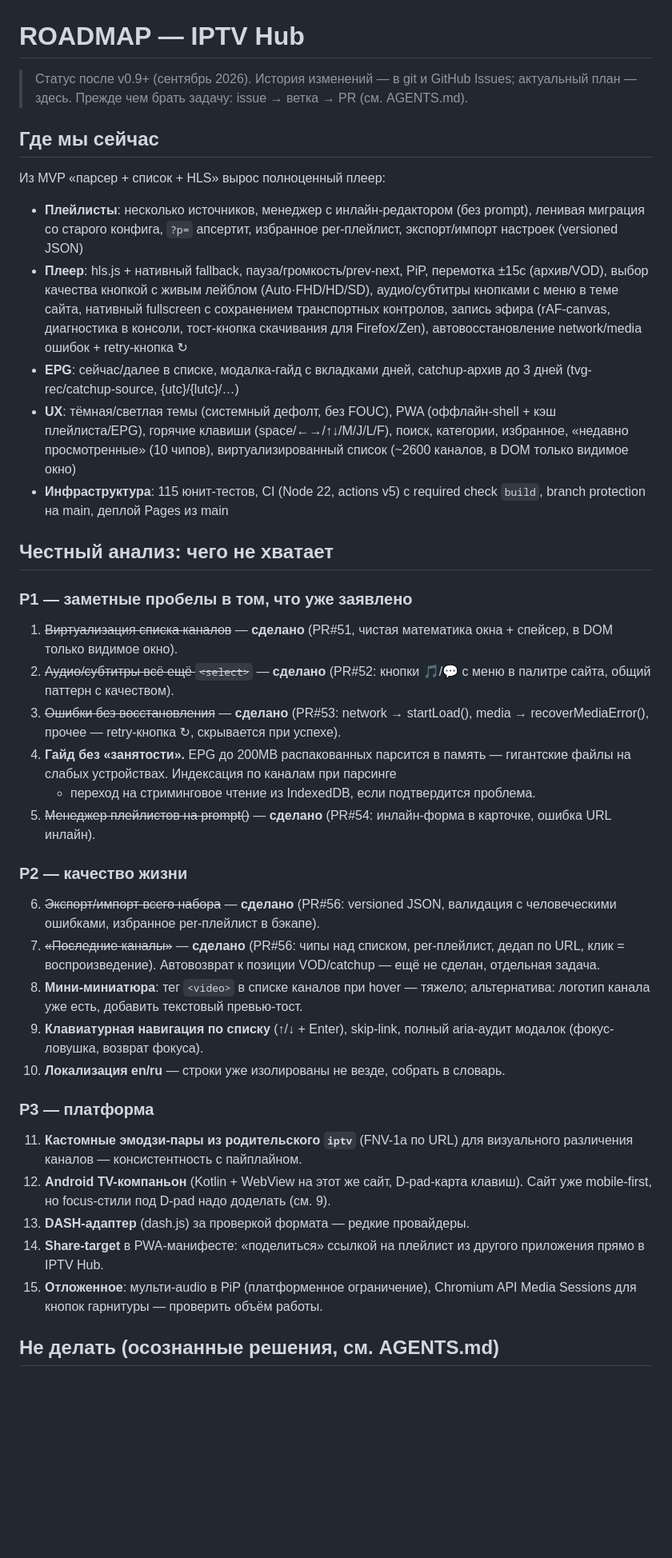
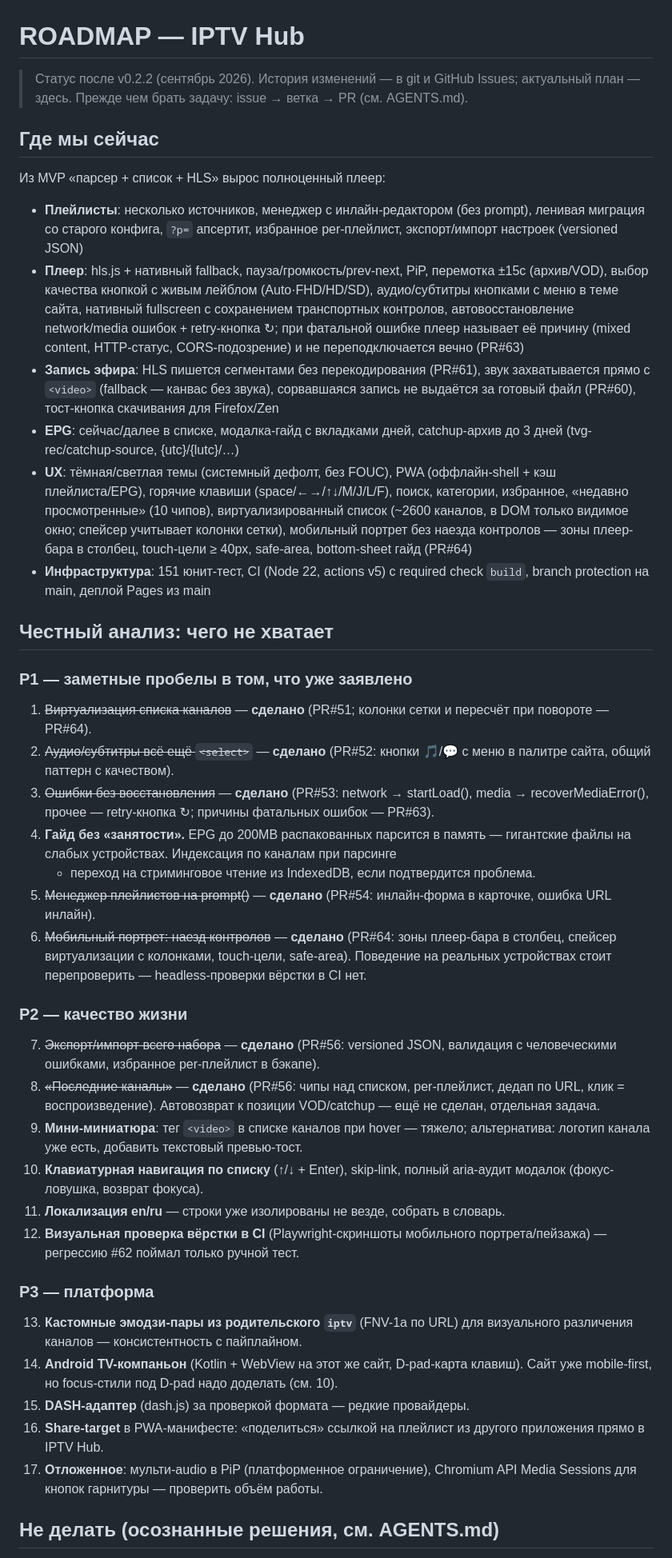
Before and after one commit to ozyab09/iptv-hub, a Markdown page: ROADMAP.md, the part around one of its changes. Shown at 80% size. Drawn GitHub-style; blank space fills up the shorter version.

Commit message:
docs: ROADMAP актуализирован — запись сегментами, мобильный фикс, причины ошибок
Отражены PR #60-#64: сегментная запись эфира, честные ошибки плеера,
портретная раскладка без наезда контролов, колонки виртуальной сетки,
151 тест. Убраны выполненные пункты из бэклога, добавлены новые пробелы
(визуальная проверка вёрстки в CI). Закрывает долг #37.

Closes #37

🤖 Generated with Codebuff
Co-Authored-By: Codebuff <noreply@codebuff.com>

```diff
--- a/ROADMAP.md
+++ b/ROADMAP.md
@@ -1,6 +1,6 @@
 # ROADMAP — IPTV Hub
 
-> Статус после v0.9+ (сентябрь 2026). История изменений — в git и GitHub Issues;
+> Статус после v0.2.2 (сентябрь 2026). История изменений — в git и GitHub Issues;
 > актуальный план — здесь. Прежде чем брать задачу: issue → ветка → PR (см. AGENTS.md).
 
 ## Где мы сейчас
@@ -13,57 +13,71 @@
 - **Плеер**: hls.js + нативный fallback, пауза/громкость/prev-next,
   PiP, перемотка ±15с (архив/VOD), выбор качества кнопкой с живым лейблом
   (Auto·FHD/HD/SD), аудио/субтитры кнопками с меню в теме сайта,
-  нативный fullscreen с сохранением транспортных контролов, запись эфира
-  (rAF-canvas, диагностика в консоли, тост-кнопка скачивания для Firefox/Zen),
-  автовосстановление network/media ошибок + retry-кнопка ↻
+  нативный fullscreen с сохранением транспортных контролов,
+  автовосстановление network/media ошибок + retry-кнопка ↻; при фатальной
+  ошибке плеер называет её причину (mixed content, HTTP-статус, CORS-подозрение)
+  и не переподключается вечно (PR#63)
+- **Запись эфира**: HLS пишется сегментами без перекодирования (PR#61),
+  звук захватывается прямо с `<video>` (fallback — канвас без звука),
+  сорвавшаяся запись не выдаётся за готовый файл (PR#60), тост-кнопка
+  скачивания для Firefox/Zen
 - **EPG**: сейчас/далее в списке, модалка-гайд с вкладками дней,
   catchup-архив до 3 дней (tvg-rec/catchup-source, {utc}/{lutc}/…)
 - **UX**: тёмная/светлая темы (системный дефолт, без FOUC), PWA
   (оффлайн-shell + кэш плейлиста/EPG), горячие клавиши (space/←→/↑↓/M/J/L/F),
   поиск, категории, избранное, «недавно просмотренные» (10 чипов),
-  виртуализированный список (~2600 каналов, в DOM только видимое окно)
-- **Инфраструктура**: 115 юнит-тестов, CI (Node 22, actions v5) с required
+  виртуализированный список (~2600 каналов, в DOM только видимое окно;
+  спейсер учитывает колонки сетки), мобильный портрет без наезда контролов —
+  зоны плеер-бара в столбец, touch-цели ≥ 40px, safe-area, bottom-sheet гайд (PR#64)
+- **Инфраструктура**: 151 юнит-тест, CI (Node 22, actions v5) с required
   check `build`, branch protection на main, деплой Pages из main
 
 ## Честный анализ: чего не хватает
 
 ### P1 — заметные пробелы в том, что уже заявлено
 
-1. ~~Виртуализация списка каналов~~ — **сделано** (PR#51, чистая математика
-   окна + спейсер, в DOM только видимое окно).
+1. ~~Виртуализация списка каналов~~ — **сделано** (PR#51; колонки сетки и
+   пересчёт при повороте — PR#64).
 2. ~~Аудио/субтитры всё ещё `<select>`~~ — **сделано** (PR#52: кнопки 🎵/💬
    с меню в палитре сайта, общий паттерн с качеством).
 3. ~~Ошибки без восстановления~~ — **сделано** (PR#53: network → startLoad(),
-   media → recoverMediaError(), прочее — retry-кнопка ↻, скрывается при успехе).
+   media → recoverMediaError(), прочее — retry-кнопка ↻; причины фатальных
+   ошибок — PR#63).
 4. **Гайд без «занятости».** EPG до 200MB распакованных парсится в память —
    гигантские файлы на слабых устройствах. Индексация по каналам при парсинге
    + переход на стриминговое чтение из IndexedDB, если подтвердится проблема.
 5. ~~Менеджер плейлистов на prompt()~~ — **сделано** (PR#54: инлайн-форма
    в карточке, ошибка URL инлайн).
+6. ~~Мобильный портрет: наезд контролов~~ — **сделано** (PR#64: зоны
+   плеер-бара в столбец, спейсер виртуализации с колонками, touch-цели,
+   safe-area). Поведение на реальных устройствах стоит перепроверить —
+   headless-проверки вёрстки в CI нет.
 
 ### P2 — качество жизни
 
-6. ~~Экспорт/импорт всего набора~~ — **сделано** (PR#56: versioned JSON,
+7. ~~Экспорт/импорт всего набора~~ — **сделано** (PR#56: versioned JSON,
    валидация с человеческими ошибками, избранное per-плейлист в бэкапе).
-7. ~~«Последние каналы»~~ — **сделано** (PR#56: чипы над списком, per-плейлист,
+8. ~~«Последние каналы»~~ — **сделано** (PR#56: чипы над списком, per-плейлист,
    дедап по URL, клик = воспроизведение). Автовозврат к позиции VOD/catchup —
    ещё не сделан, отдельная задача.
-8. **Мини-миниатюра**: тег `<video>` в списке каналов при hover — тяжело;
+9. **Мини-миниатюра**: тег `<video>` в списке каналов при hover — тяжело;
    альтернатива: логотип канала уже есть, добавить текстовый превью-тост.
-9. **Клавиатурная навигация по списку** (↑/↓ + Enter), skip-link, полный
-   aria-аудит модалок (фокус-ловушка, возврат фокуса).
-10. **Локализация en/ru** — строки уже изолированы не везде, собрать в словарь.
+10. **Клавиатурная навигация по списку** (↑/↓ + Enter), skip-link, полный
+    aria-аудит модалок (фокус-ловушка, возврат фокуса).
+11. **Локализация en/ru** — строки уже изолированы не везде, собрать в словарь.
+12. **Визуальная проверка вёрстки в CI** (Playwright-скриншоты мобильного
+    портрета/пейзажа) — регрессию #62 поймал только ручной тест.
 
 ### P3 — платформа
 
-11. **Кастомные эмодзи-пары из родительского `iptv`** (FNV-1a по URL) для
+13. **Кастомные эмодзи-пары из родительского `iptv`** (FNV-1a по URL) для
     визуального различения каналов — консистентность с пайплайном.
-12. **Android TV-компаньон** (Kotlin + WebView на этот же сайт, D-pad-карта
-    клавиш). Сайт уже mobile-first, но focus-стили под D-pad надо доделать (см. 9).
-13. **DASH-адаптер** (dash.js) за проверкой формата — редкие провайдеры.
-14. **Share-target** в PWA-манифесте: «поделиться» ссылкой на плейлист из
+14. **Android TV-компаньон** (Kotlin + WebView на этот же сайт, D-pad-карта
+    клавиш). Сайт уже mobile-first, но focus-стили под D-pad надо доделать (см. 10).
+15. **DASH-адаптер** (dash.js) за проверкой формата — редкие провайдеры.
+16. **Share-target** в PWA-манифесте: «поделиться» ссылкой на плейлист из
     другого приложения прямо в IPTV Hub.
-15. **Отложенное**: мульти-audio в PiP (платформенное ограничение), Chromium
+17. **Отложенное**: мульти-audio в PiP (платформенное ограничение), Chromium
     API Media Sessions для кнопок гарнитуры — проверить объём работы.
 
 ## Не делать (осознанные решения, см. AGENTS.md)
```
Also changed, not shown: other parts of ROADMAP.md (+1 -1 lines).
